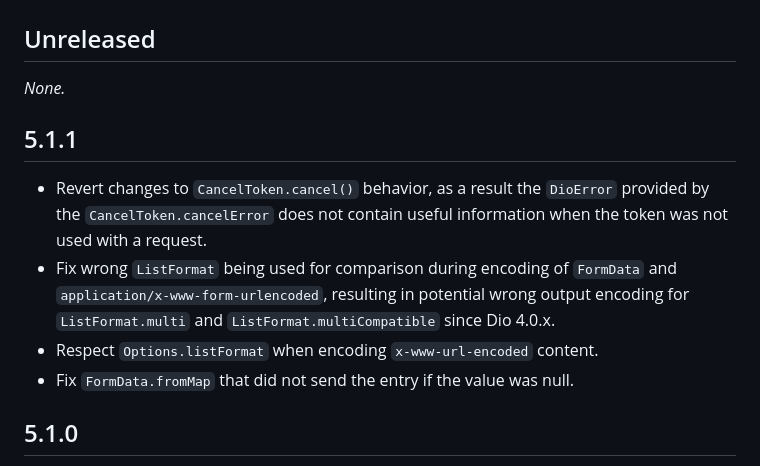
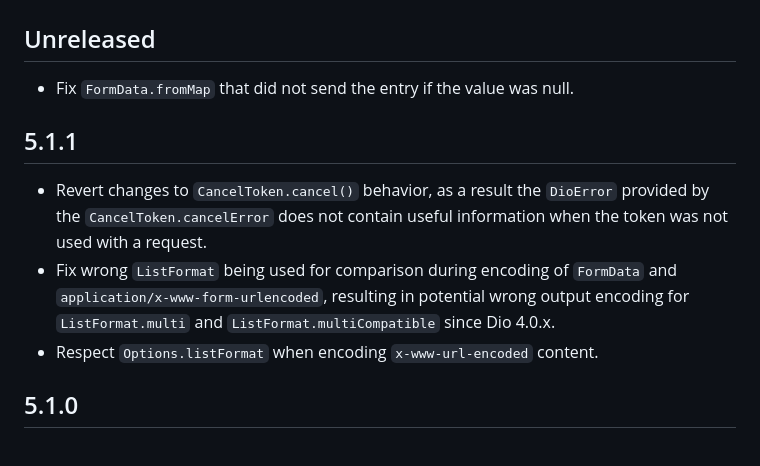
Before and after one commit to cfug/dio, a Markdown page: dio/CHANGELOG.md, the part around the change. GitHub-like rendering.

Commit message:
CHANGELOG fix

```diff
--- a/dio/CHANGELOG.md
+++ b/dio/CHANGELOG.md
@@ -2,7 +2,7 @@
 
 ## Unreleased
 
-*None.*
+- Fix `FormData.fromMap` that did not send the entry if the value was null.
 
 ## 5.1.1
 
@@ -13,7 +13,7 @@
   and `application/x-www-form-urlencoded`, resulting in potential wrong output encoding
   for `ListFormat.multi` and `ListFormat.multiCompatible` since Dio 4.0.x.
 - Respect `Options.listFormat` when encoding `x-www-url-encoded` content.
-- Fix `FormData.fromMap` that did not send the entry if the value was null.
+
 
 ## 5.1.0
 
```
